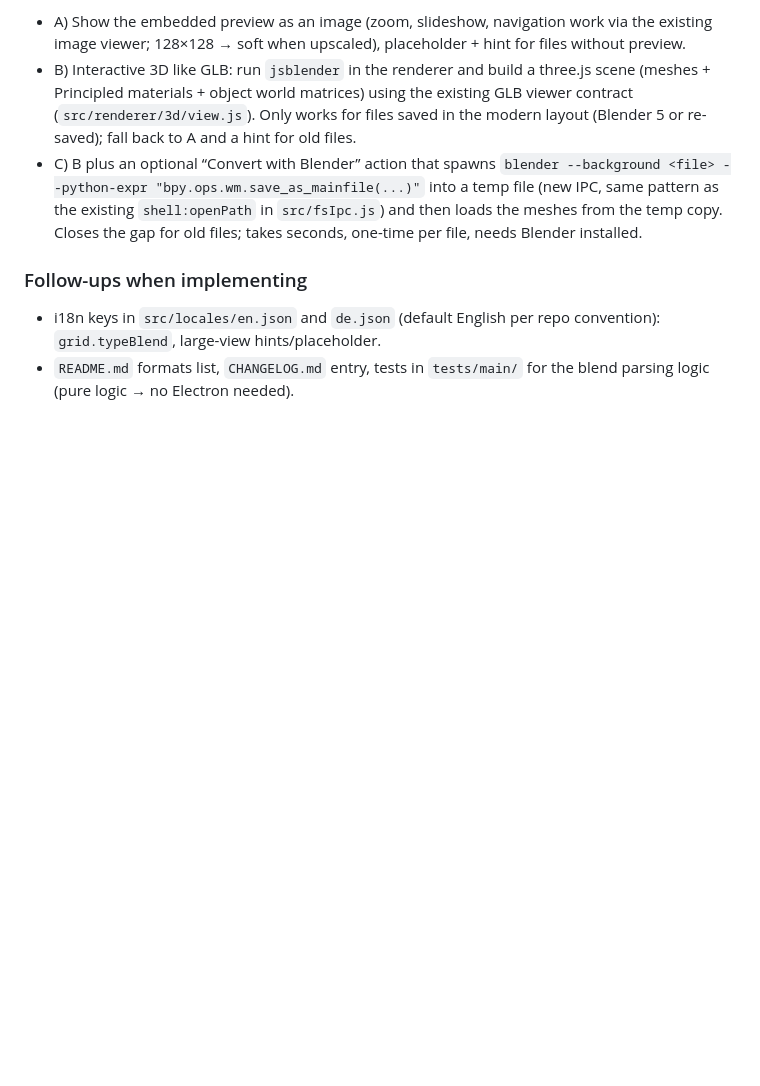
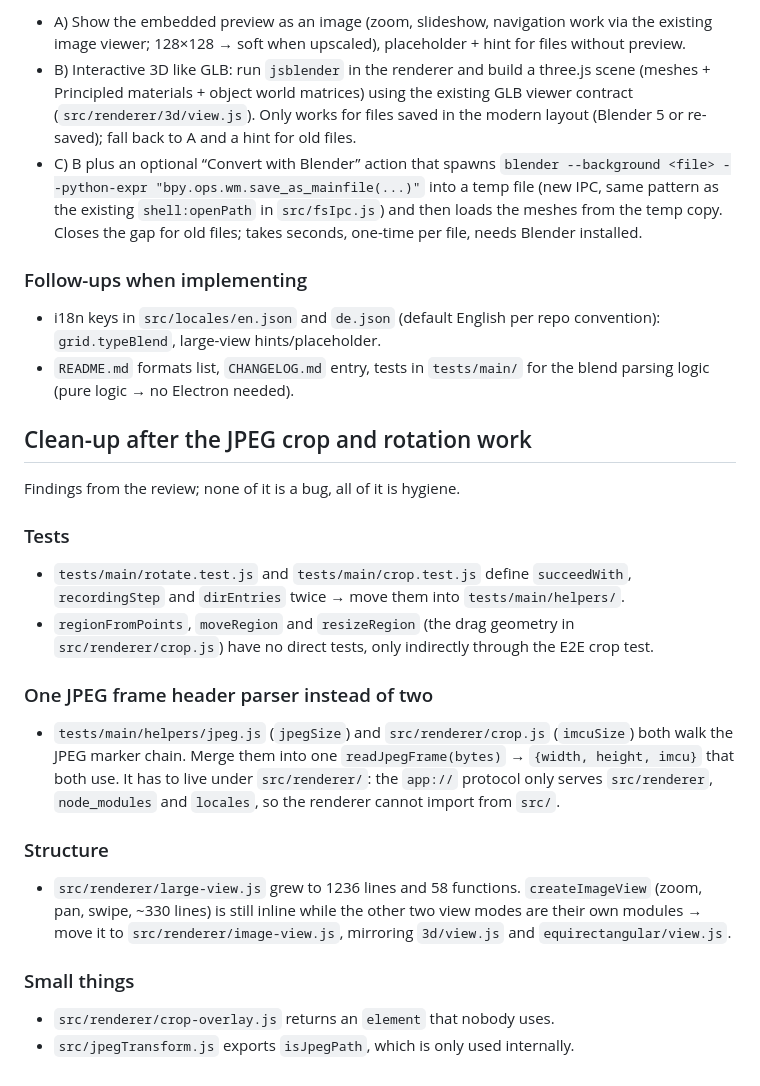
Before and after one commit to SpotlightOn/meshviewer, a Markdown page: TODO.md, the part around the change. GitHub-like rendering; blank space fills up the shorter version.

Commit message:
Note the remaining clean-up work in the TODO
Left over from the review of the crop and rotation changes.

💘 Generated with Crush

Assisted-by: Crush:deepseek-v4.1-flash

```diff
--- a/TODO.md
+++ b/TODO.md
@@ -101,3 +101,36 @@ Options:
   convention): `grid.typeBlend`, large-view hints/placeholder.
 - `README.md` formats list, `CHANGELOG.md` entry, tests in `tests/main/` for
   the blend parsing logic (pure logic → no Electron needed).
+
+## Clean-up after the JPEG crop and rotation work
+
+Findings from the review; none of it is a bug, all of it is hygiene.
+
+### Tests
+
+- `tests/main/rotate.test.js` and `tests/main/crop.test.js` define `succeedWith`,
+  `recordingStep` and `dirEntries` twice → move them into `tests/main/helpers/`.
+- `regionFromPoints`, `moveRegion` and `resizeRegion` (the drag geometry in
+  `src/renderer/crop.js`) have no direct tests, only indirectly through the E2E
+  crop test.
+
+### One JPEG frame header parser instead of two
+
+- `tests/main/helpers/jpeg.js` (`jpegSize`) and `src/renderer/crop.js`
+  (`imcuSize`) both walk the JPEG marker chain. Merge them into one
+  `readJpegFrame(bytes)` → `{width, height, imcu}` that both use. It has to live
+  under `src/renderer/`: the `app://` protocol only serves `src/renderer`,
+  `node_modules` and `locales`, so the renderer cannot import from `src/`.
+
+### Structure
+
+- `src/renderer/large-view.js` grew to 1236 lines and 58 functions.
+  `createImageView` (zoom, pan, swipe, ~330 lines) is still inline while the
+  other two view modes are their own modules → move it to
+  `src/renderer/image-view.js`, mirroring `3d/view.js` and
+  `equirectangular/view.js`.
+
+### Small things
+
+- `src/renderer/crop-overlay.js` returns an `element` that nobody uses.
+- `src/jpegTransform.js` exports `isJpegPath`, which is only used internally.
```
